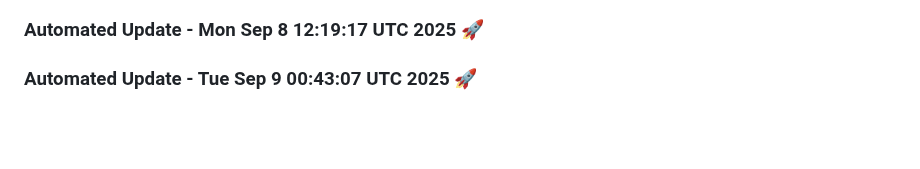
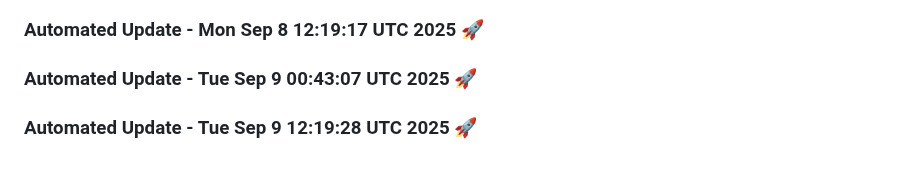
Before and after one commit to tanishq20011430/portfolio_website, a Markdown page: README.md, the part around the change. GitHub-like rendering; blank space fills up the shorter version.

Commit message:
Automated daily update: Tue Sep  9 12:19:28 UTC 2025

```diff
--- a/README.md
+++ b/README.md
@@ -953,3 +953,6 @@ You can customize this template based on your specific requirements.
 
 
 ### Automated Update - Tue Sep  9 00:43:07 UTC 2025 🚀
+
+
+### Automated Update - Tue Sep  9 12:19:28 UTC 2025 🚀
```
